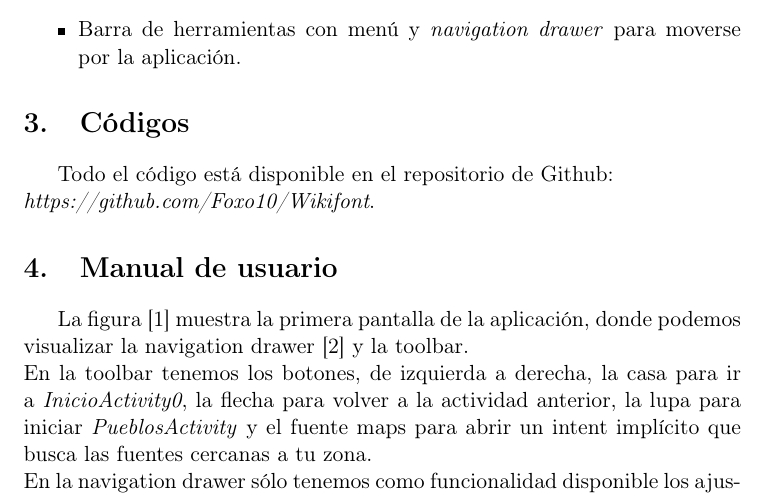
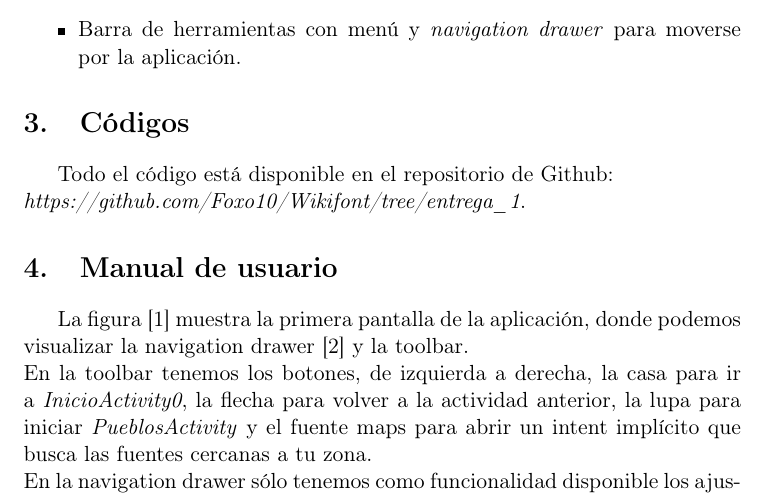
Before and after one commit to Foxo10/Wikifont, a LaTeX document (Documentación/memoria.tex): part of page 5 of 8, cut so that both start at the same text. Compiled offline with pdfLaTeX.

Commit message:
Add files via upload

```diff
--- a/Documentación/memoria.tex
+++ b/Documentación/memoria.tex
@@ -111,7 +111,7 @@ Funcionalidades principales:
 
 \section{Códigos}
 
-Todo el código está disponible en el repositorio de Github: \\ \textit{https://github.com/Foxo10/Wikifont}.
+Todo el código está disponible en el repositorio de Github: \\ \textit{https://github.com/Foxo10/Wikifont/tree/entrega\_1}.
 
 
 
```
